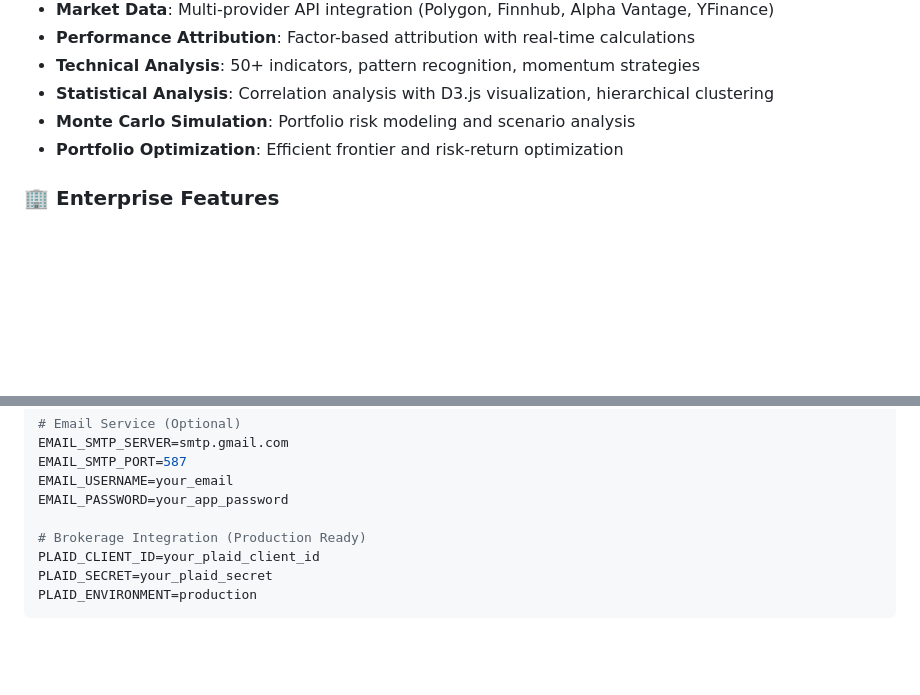
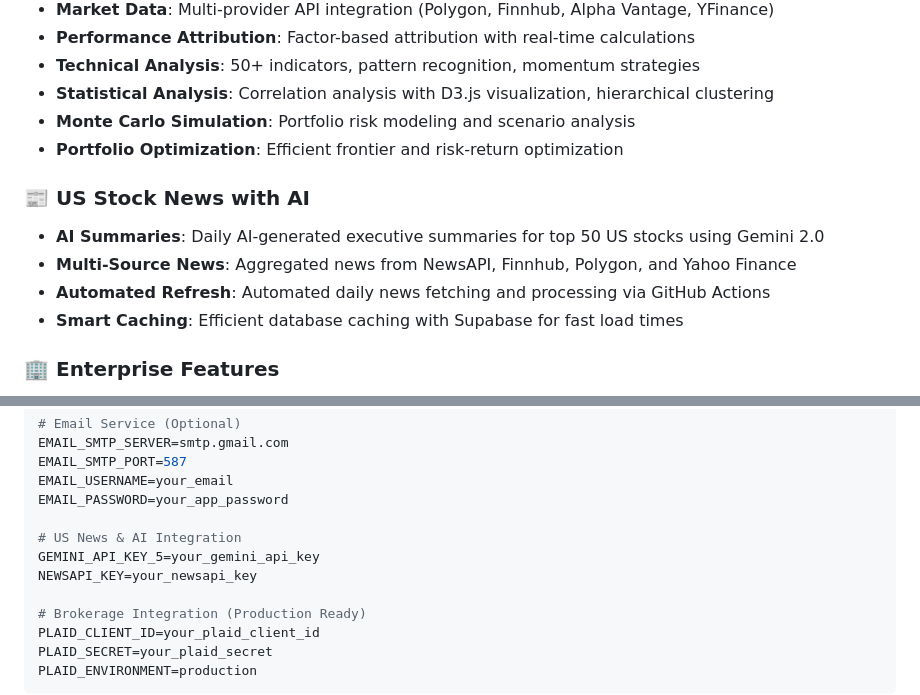
Before and after one commit to SHADOW-0602/Hedge-Fund-Analysis, a Markdown page: README.md, 2 parts joined by grey strips. Drawn GitHub-style; blank space fills up the shorter version.

Commit message:
Document US Stock News with AI features and add related API key environment variables to README.

```diff
--- a/README.md
+++ b/README.md
@@ -21,6 +21,12 @@ Enterprise-grade portfolio risk analysis and options scanning platform with adva
 - **Statistical Analysis**: Correlation analysis with D3.js visualization, hierarchical clustering
 - **Monte Carlo Simulation**: Portfolio risk modeling and scenario analysis
 - **Portfolio Optimization**: Efficient frontier and risk-return optimization
+
+### 📰 **US Stock News with AI**
+- **AI Summaries**: Daily AI-generated executive summaries for top 50 US stocks using Gemini 2.0
+- **Multi-Source News**: Aggregated news from NewsAPI, Finnhub, Polygon, and Yahoo Finance
+- **Automated Refresh**: Automated daily news fetching and processing via GitHub Actions
+- **Smart Caching**: Efficient database caching with Supabase for fast load times
 
 ### 🏢 **Enterprise Features**
 - **Multi-User System**: Role-based access control with JWT authentication
@@ -76,6 +82,10 @@ EMAIL_SMTP_SERVER=smtp.gmail.com
 EMAIL_SMTP_PORT=587
 EMAIL_USERNAME=your_email
 EMAIL_PASSWORD=your_app_password
+
+# US News & AI Integration
+GEMINI_API_KEY_5=your_gemini_api_key
+NEWSAPI_KEY=your_newsapi_key
 
 # Brokerage Integration (Production Ready)
 PLAID_CLIENT_ID=your_plaid_client_id
```
